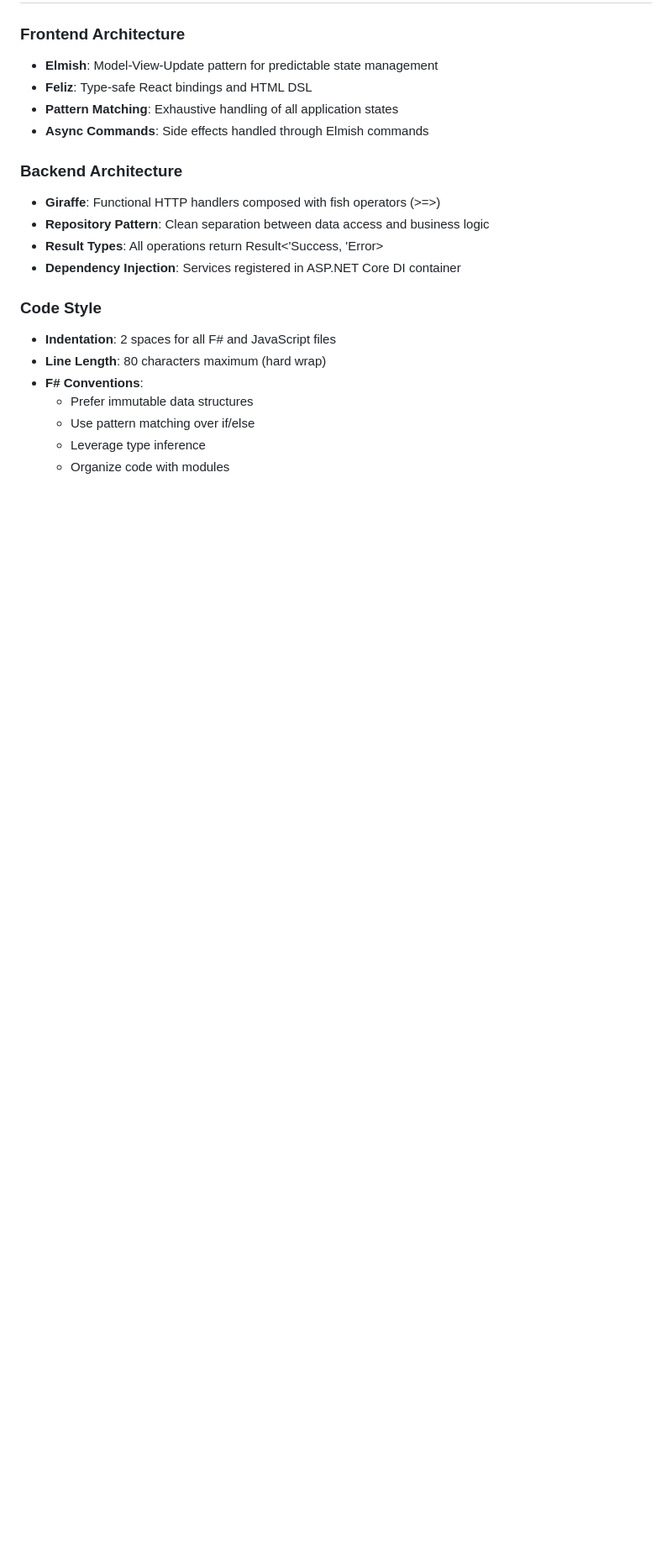
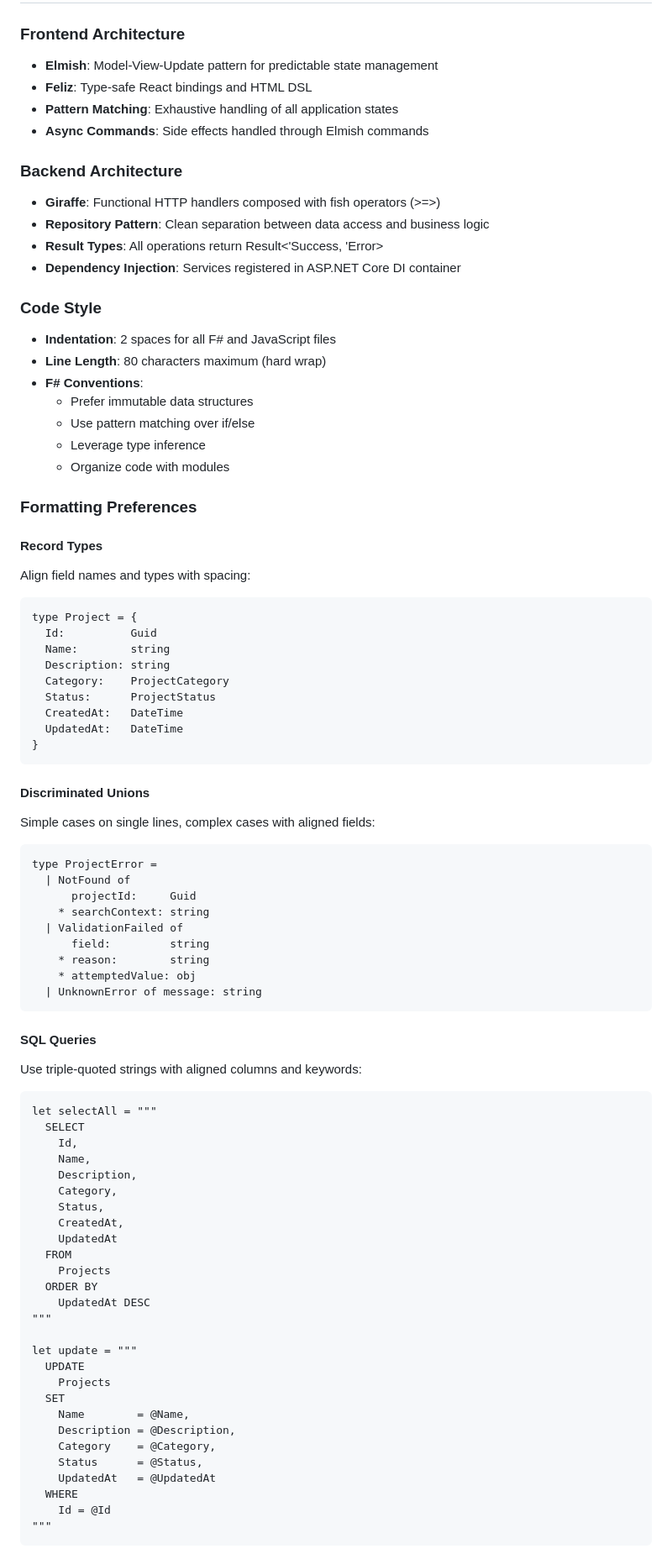
Before and after one commit to smithandrewl/RequirementsVillage, a Markdown page: CLAUDE.md, the part around one of its changes. Shown at 84% size. Rendered like a GitHub page; blank space fills up the shorter version.

Commit message:
Update `CLAUDE.md` with detailed formatting guidelines for F# code
- Add examples and preferences for record types, discriminated unions, SQL queries, pattern matching, and function parameters.
- Ensure consistent code style and readability across the project.

````diff
--- a/CLAUDE.md
+++ b/CLAUDE.md
@@ -201,3 +201,65 @@ A realistic app icon concept showing a gravestone with a project folder symbol
   - Leverage type inference
   - Organize code with modules
 
+### Formatting Preferences
+
+#### Record Types
+Align field names and types with spacing:
+```fsharp
+type Project = {
+  Id:          Guid
+  Name:        string
+  Description: string
+  Category:    ProjectCategory
+  Status:      ProjectStatus
+  CreatedAt:   DateTime
+  UpdatedAt:   DateTime
+}
+```
+
+#### Discriminated Unions
+Simple cases on single lines, complex cases with aligned fields:
+```fsharp
+type ProjectError =
+  | NotFound of
+      projectId:     Guid
+    * searchContext: string
+  | ValidationFailed of
+      field:         string
+    * reason:        string
+    * attemptedValue: obj
+  | UnknownError of message: string
+```
+
+#### SQL Queries
+Use triple-quoted strings with aligned columns and keywords:
+```fsharp
+let selectAll = """
+  SELECT
+    Id,
+    Name,
+    Description,
+    Category,
+    Status,
+    CreatedAt,
+    UpdatedAt
+  FROM
+    Projects
+  ORDER BY
+    UpdatedAt DESC
+"""
+
+let update = """
+  UPDATE
+    Projects
+  SET
+    Name        = @Name,
+    Description = @Description,
+    Category    = @Category,
+    Status      = @Status,
+    UpdatedAt   = @UpdatedAt
+  WHERE
+    Id = @Id
+"""
+```
+
````
Also changed, not shown: other parts of CLAUDE.md (+21 -0 lines).
